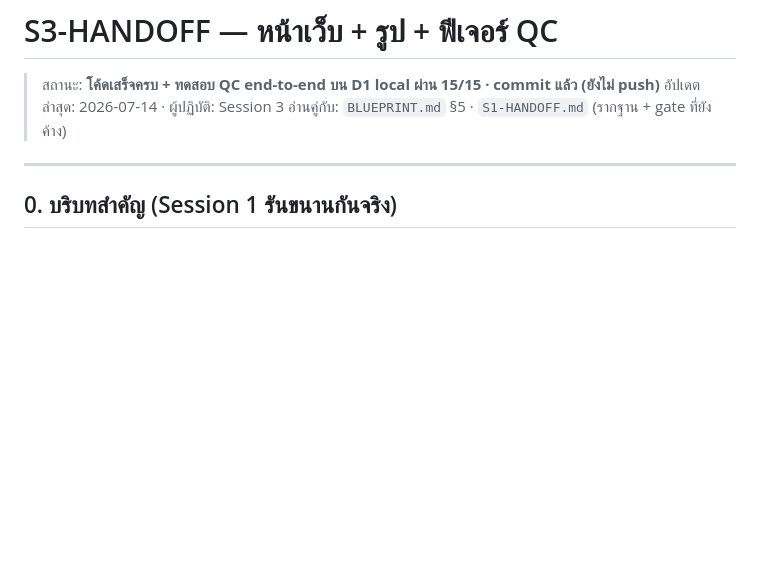
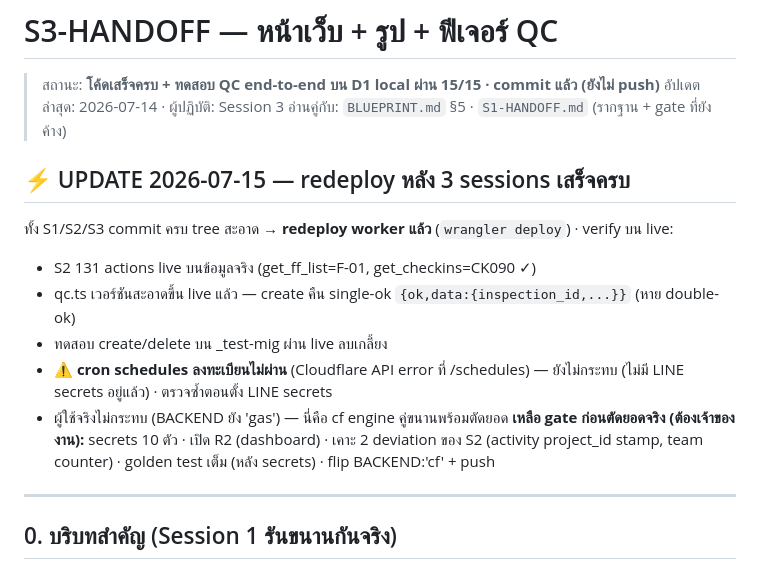
Before and after one commit to keatudom/DSTR-PM-V2, a Markdown page: docs/migration-cloudflare/S3-HANDOFF.md, the part around the change. Rendered like a GitHub page; blank space fills up the shorter version.

Commit message:
docs(cf/s3): redeploy หลัง 3 sessions เสร็จ — cf engine ครบ live + verified
- redeploy worker: S2 131 actions + qc.ts สะอาด live บนข้อมูลจริง (verify get_ff_list/get_checkins/qc create)
- qc double-ok หายแล้ว (single-ok) · cleanup test data บน remote
- note: cron schedules ลงทะเบียนไม่ผ่าน (รอ LINE secrets) · เหลือ gate ตัดยอด = เจ้าของงาน

Co-Authored-By: Claude Fable 5 <noreply@anthropic.com>

```diff
--- a/docs/migration-cloudflare/S3-HANDOFF.md
+++ b/docs/migration-cloudflare/S3-HANDOFF.md
@@ -3,6 +3,15 @@
 > สถานะ: **โค้ดเสร็จครบ + ทดสอบ QC end-to-end บน D1 local ผ่าน 15/15 · commit แล้ว (ยังไม่ push)**
 > อัปเดตล่าสุด: 2026-07-14 · ผู้ปฏิบัติ: Session 3
 > อ่านคู่กับ: `BLUEPRINT.md` §5 · `S1-HANDOFF.md` (รากฐาน + gate ที่ยังค้าง)
+
+## ⚡ UPDATE 2026-07-15 — redeploy หลัง 3 sessions เสร็จครบ
+ทั้ง S1/S2/S3 commit ครบ tree สะอาด → **redeploy worker แล้ว** (`wrangler deploy`) · verify บน live:
+- S2 131 actions live บนข้อมูลจริง (get_ff_list=F-01, get_checkins=CK090 ✓)
+- qc.ts เวอร์ชันสะอาดขึ้น live แล้ว — create คืน single-ok `{ok,data:{inspection_id,...}}` (หาย double-ok)
+- ทดสอบ create/delete บน _test-mig ผ่าน live ลบเกลี้ยง
+- ⚠️ **cron schedules ลงทะเบียนไม่ผ่าน** (Cloudflare API error ที่ /schedules) — ยังไม่กระทบ (ไม่มี LINE secrets อยู่แล้ว) · ตรวจซ้ำตอนตั้ง LINE secrets
+- ผู้ใช้จริงไม่กระทบ (BACKEND ยัง 'gas') — นี่คือ cf engine คู่ขนานพร้อมตัดยอด
+**เหลือ gate ก่อนตัดยอดจริง (ต้องเจ้าของงาน):** secrets 10 ตัว · เปิด R2 (dashboard) · เคาะ 2 deviation ของ S2 (activity project_id stamp, team counter) · golden test เต็ม (หลัง secrets) · flip BACKEND:'cf' + push
 
 ---
 
```
